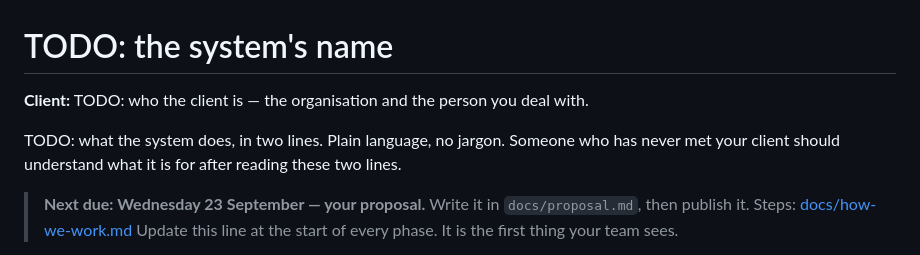
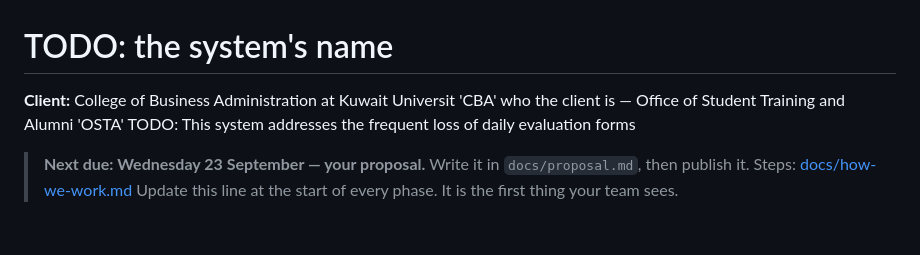
Before and after one commit to isom472-fall2026/team5, a Markdown page: README.md, the part around the change. GitHub-like rendering; blank space fills up the shorter version.

```diff
--- a/README.md
+++ b/README.md
@@ -1,9 +1,8 @@
 # TODO: the system's name
 
-**Client:** TODO: who the client is — the organisation and the person you deal with.
-
-TODO: what the system does, in two lines. Plain language, no jargon. Someone who has
-never met your client should understand what it is for after reading these two lines.
+**Client:**  College of Business Administration at Kuwait Universit 'CBA'
+who the client is — Office of Student Training and Alumni 'OSTA'
+TODO: This system addresses the frequent loss of daily evaluation forms
 
 > **Next due: Wednesday 23 September — your proposal.**
 > Write it in `docs/proposal.md`, then publish it. Steps: [docs/how-we-work.md](docs/how-we-work.md#phase-1--the-proposal)
```
